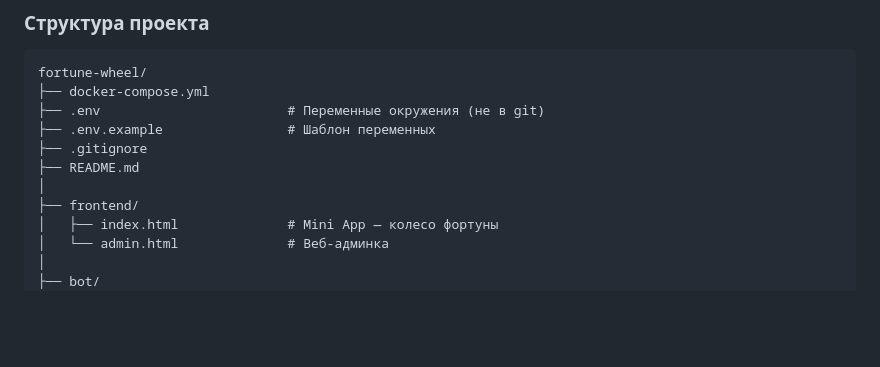
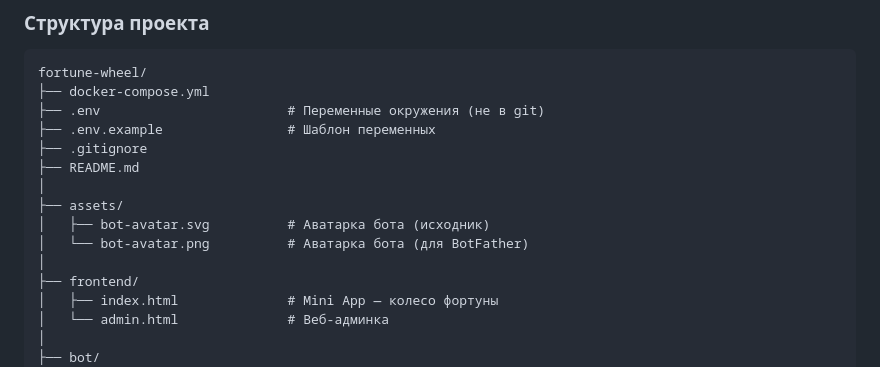
Before and after one commit to wobujidao/fortune-wheel, a Markdown page: README.md, the part around one of its changes. Rendered like a GitHub page; blank space fills up the shorter version.

Commit message:
docs: аватарка в README, обновлена структура проекта

```diff
--- a/README.md
+++ b/README.md
@@ -204,6 +208,10 @@ fortune-wheel/
 ├── .gitignore
 ├── README.md
 │
+├── assets/
+│   ├── bot-avatar.svg          # Аватарка бота (исходник)
+│   └── bot-avatar.png          # Аватарка бота (для BotFather)
+│
 ├── frontend/
 │   ├── index.html              # Mini App — колесо фортуны
 │   └── admin.html              # Веб-админка
```
Also changed, not shown: other parts of README.md (+6 -2 lines).
